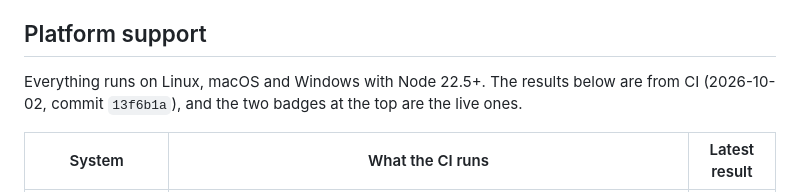
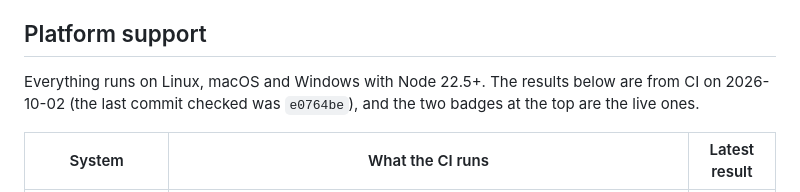
Before and after one commit to noobhacker02/Agentic-dev-alpha, a Markdown page: README.md, the part around the change. GitHub-like rendering.

```diff
--- a/README.md
+++ b/README.md
@@ -223,7 +223,7 @@ machine's directory layout.
 
 ## Platform support
 
-Everything runs on Linux, macOS and Windows with Node 22.5+. The results below are from CI (2026-10-02, commit `13f6b1a`), and the two badges at the top are the live ones.
+Everything runs on Linux, macOS and Windows with Node 22.5+. The results below are from CI on 2026-10-02 (the last commit checked was `e0764be`), and the two badges at the top are the live ones.
 
 | System | What the CI runs | Latest result |
 |---|---|---|
```
Also changed, not shown: STATUS.md (+1 -1 lines).
